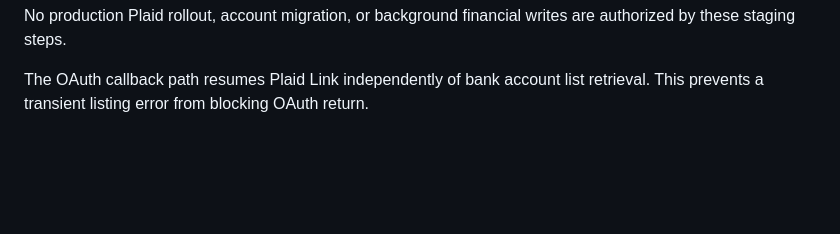
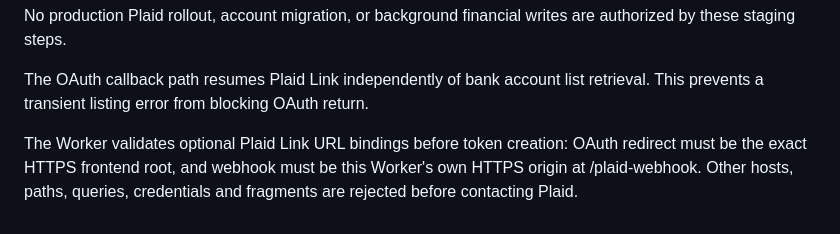
Before and after one commit to jamesasorensen-blip/FlowPay2, a Markdown page: cloudflare/README.md, the part around the change. Drawn GitHub-style; blank space fills up the shorter version.

Commit message:
docs: document strict Plaid callback URL binding checks (#29)

```diff
--- a/cloudflare/README.md
+++ b/cloudflare/README.md
@@ -217,3 +217,8 @@ are authorized by these staging steps.
 
 The OAuth callback path resumes Plaid Link independently of bank account list
 retrieval. This prevents a transient listing error from blocking OAuth return.
+
+The Worker validates optional Plaid Link URL bindings before token creation:
+OAuth redirect must be the exact HTTPS frontend root, and webhook must be
+this Worker's own HTTPS origin at /plaid-webhook. Other hosts, paths, queries,
+credentials and fragments are rejected before contacting Plaid.
```
